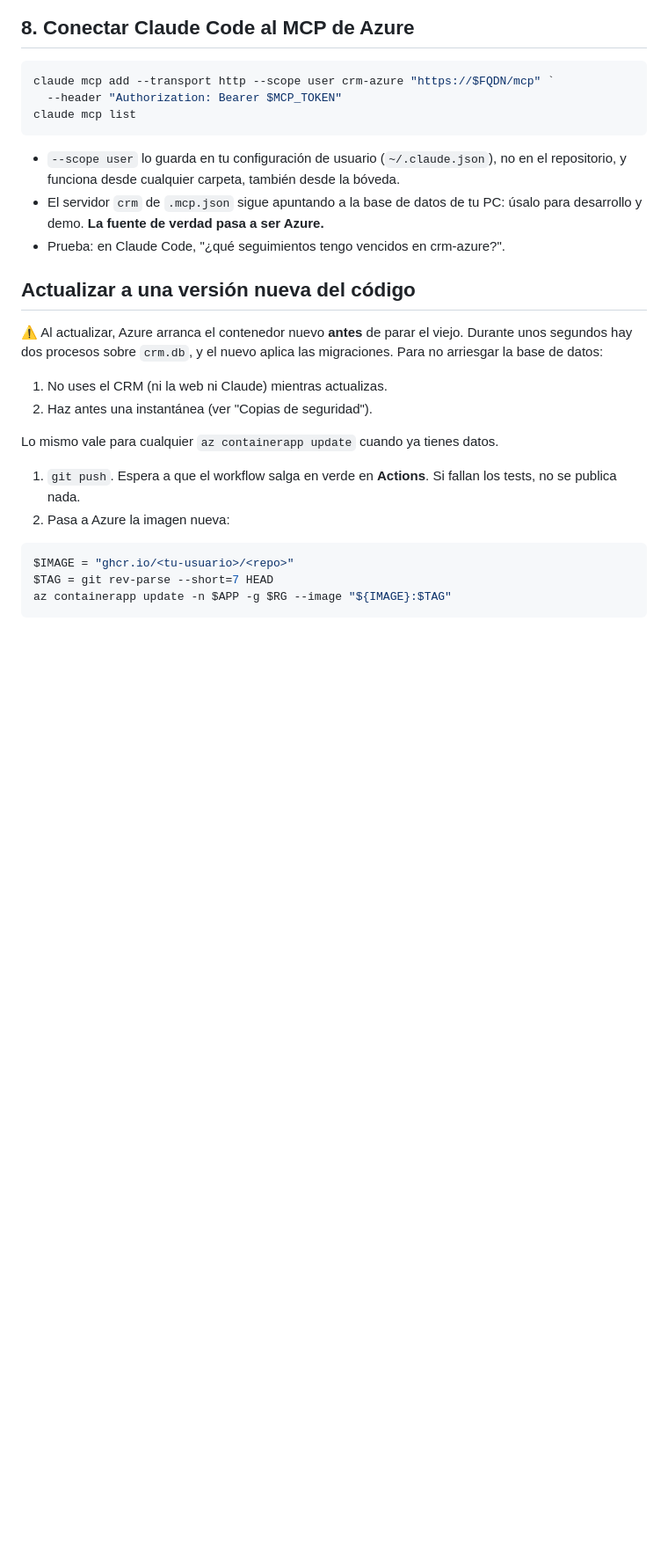
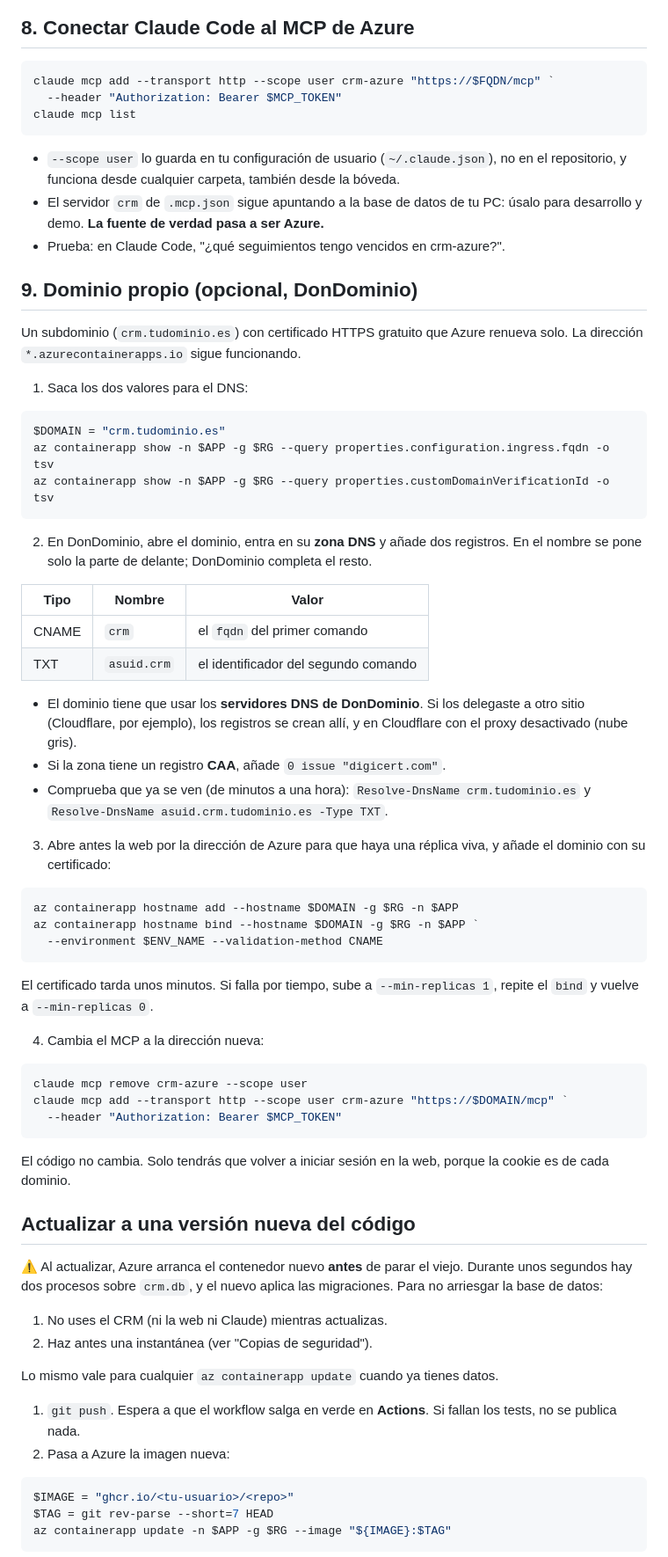
Before and after one commit to raaauulg/crm, a Markdown page: docs/DESPLIEGUE_AZURE.md, the part around one of its changes. Shown at 88% size. GitHub-like rendering; blank space fills up the shorter version.

Commit message:
docs: dominio propio con certificado gratuito (DonDominio)
Paso 9 de la guia de despliegue: CNAME + TXT asuid, hostname add/bind y cambio de URL del MCP.

Co-Authored-By: Claude Opus 5.5 <noreply@anthropic.com>
Claude-Session: https://claude.ai/code/session_01G7hCLr425unySXCbgftLwg

````diff
--- a/docs/DESPLIEGUE_AZURE.md
+++ b/docs/DESPLIEGUE_AZURE.md
@@ -211,6 +211,49 @@ claude mcp list
 - El servidor `crm` de `.mcp.json` sigue apuntando a la base de datos de tu PC: úsalo para desarrollo y demo. **La fuente de verdad pasa a ser Azure.**
 - Prueba: en Claude Code, "¿qué seguimientos tengo vencidos en crm-azure?".
 
+## 9. Dominio propio (opcional, DonDominio)
+
+Un subdominio (`crm.tudominio.es`) con certificado HTTPS gratuito que Azure renueva solo. La dirección `*.azurecontainerapps.io` sigue funcionando.
+
+1. Saca los dos valores para el DNS:
+
+```powershell
+$DOMAIN = "crm.tudominio.es"
+az containerapp show -n $APP -g $RG --query properties.configuration.ingress.fqdn -o tsv
+az containerapp show -n $APP -g $RG --query properties.customDomainVerificationId -o tsv
+```
+
+2. En DonDominio, abre el dominio, entra en su **zona DNS** y añade dos registros. En el nombre se pone solo la parte de delante; DonDominio completa el resto.
+
+| Tipo | Nombre | Valor |
+|---|---|---|
+| CNAME | `crm` | el `fqdn` del primer comando |
+| TXT | `asuid.crm` | el identificador del segundo comando |
+
+   - El dominio tiene que usar los **servidores DNS de DonDominio**. Si los delegaste a otro sitio (Cloudflare, por ejemplo), los registros se crean allí, y en Cloudflare con el proxy desactivado (nube gris).
+   - Si la zona tiene un registro **CAA**, añade `0 issue "digicert.com"`.
+   - Comprueba que ya se ven (de minutos a una hora): `Resolve-DnsName crm.tudominio.es` y `Resolve-DnsName asuid.crm.tudominio.es -Type TXT`.
+
+3. Abre antes la web por la dirección de Azure para que haya una réplica viva, y añade el dominio con su certificado:
+
+```powershell
+az containerapp hostname add --hostname $DOMAIN -g $RG -n $APP
+az containerapp hostname bind --hostname $DOMAIN -g $RG -n $APP `
+  --environment $ENV_NAME --validation-method CNAME
+```
+
+   El certificado tarda unos minutos. Si falla por tiempo, sube a `--min-replicas 1`, repite el `bind` y vuelve a `--min-replicas 0`.
+
+4. Cambia el MCP a la dirección nueva:
+
+```powershell
+claude mcp remove crm-azure --scope user
+claude mcp add --transport http --scope user crm-azure "https://$DOMAIN/mcp" `
+  --header "Authorization: Bearer $MCP_TOKEN"
+```
+
+El código no cambia. Solo tendrás que volver a iniciar sesión en la web, porque la cookie es de cada dominio.
+
 ## Actualizar a una versión nueva del código
 
 ⚠️ Al actualizar, Azure arranca el contenedor nuevo **antes** de parar el viejo. Durante unos segundos hay dos procesos sobre `crm.db`, y el nuevo aplica las migraciones. Para no arriesgar la base de datos:
````
Also changed, not shown: other parts of docs/DESPLIEGUE_AZURE.md (+2 -1 lines).
